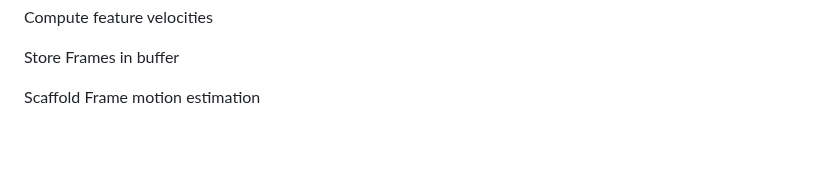
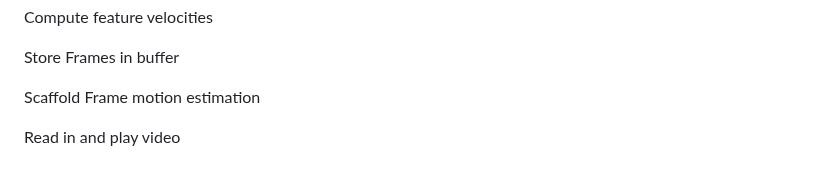
Before and after one commit to Dan178A/System_Stabilitation_Interpolation, a Markdown page: README.md, the part around the change. GitHub-like rendering; blank space fills up the shorter version.

Commit message:
Read in and play video

```diff
--- a/README.md
+++ b/README.md
@@ -256,3 +256,5 @@ Compute feature velocities
 Store Frames in buffer
 
 Scaffold Frame motion estimation
+
+Read in and play video
```
